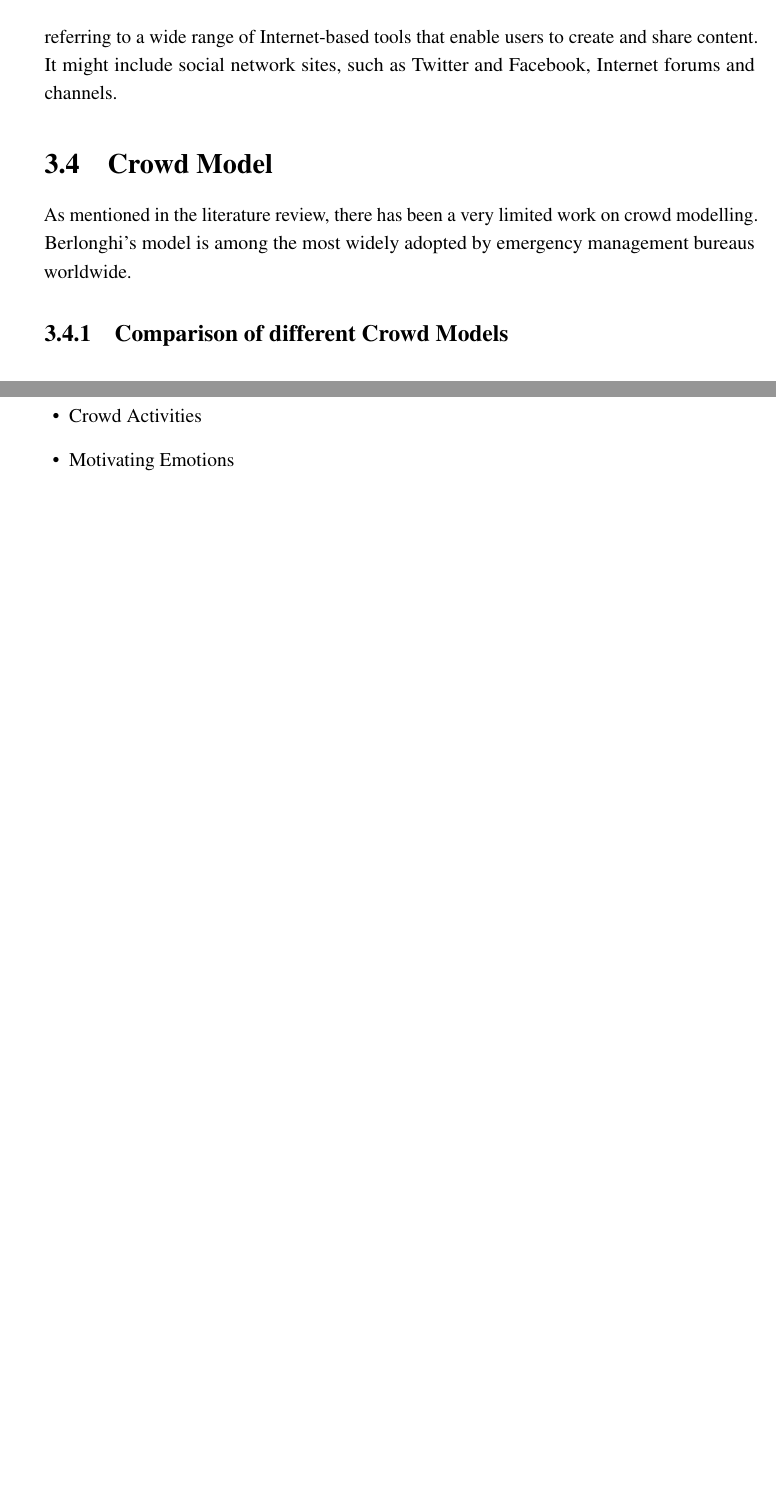
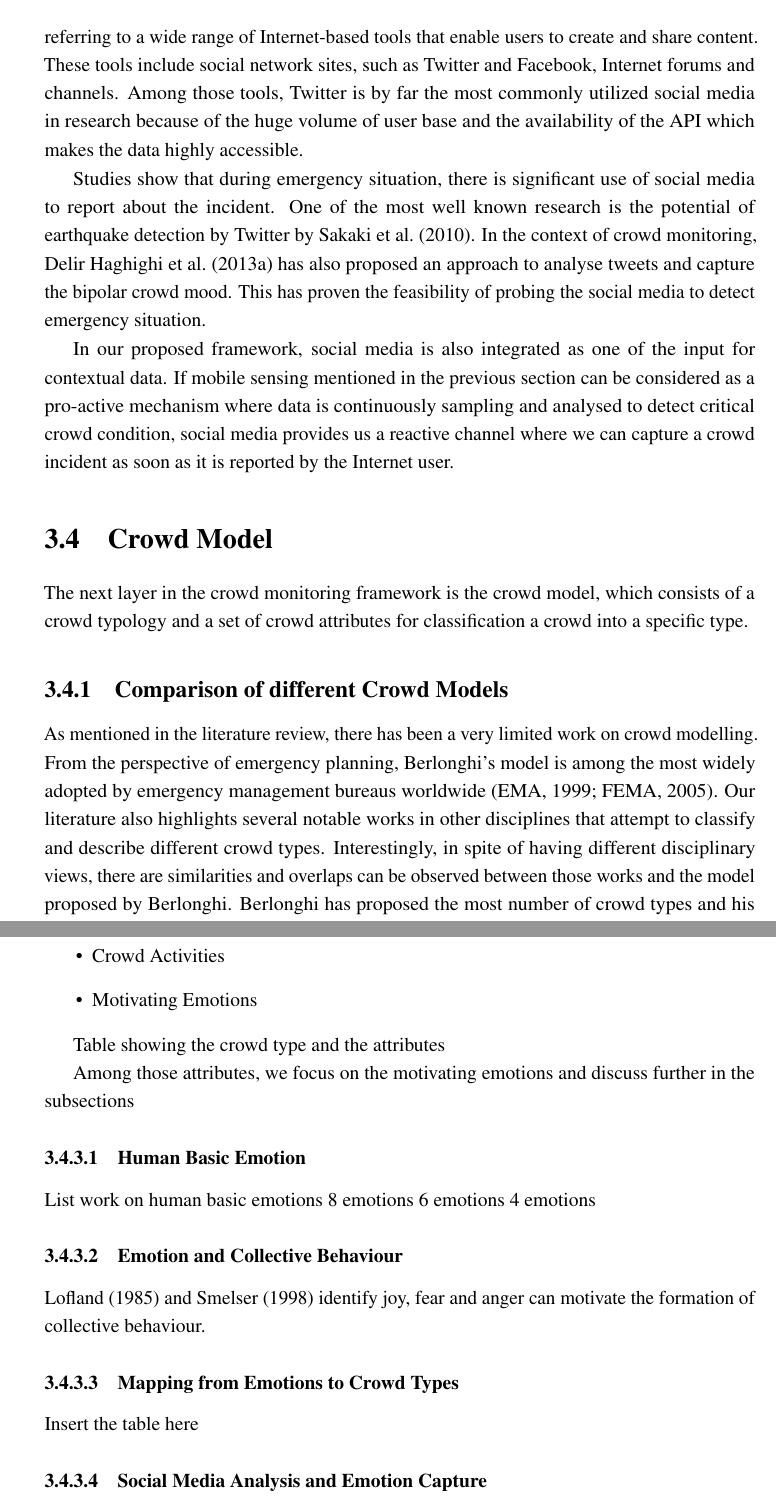
Before and after one commit to romyngo/mcm-thesis, a LaTeX thesis (thesis.tex, which reads Chapter3/approach.tex): two parts of pages 51 and 54 of 70 before the commit and two parts of pages 51 and 55 of 72 after it, joined at a grey line, cut so that both start at the same text, the shorter picture padded with empty space. Compiled offline with pdfLaTeX.

Commit message:
updated on chapter 3

```diff
--- a/Chapter3/approach.tex
+++ b/Chapter3/approach.tex
@@ -93,13 +93,20 @@ The role of mobile sensing in our crowd monitoring framework is to provide the r
 
 \subsection{Social Media}
 
-Social media is another source of information that is capable of providing real-time data. In a related work, social media is considered as a special ``soft sensor'' in the mobile sensing techniques used in crowd monitoring \citep{Ramesh2014}. Social media is a generic term referring to a wide range of Internet-based tools that enable users to create and share content. It might include social network sites, such as Twitter and Facebook, Internet forums and channels.
+Social media is another source of information that is capable of providing real-time data. In a related work, social media is considered as a special ``soft sensor'' in the mobile sensing techniques used in crowd monitoring \citep{Ramesh2014}. Social media is a generic term referring to a wide range of Internet-based tools that enable users to create and share content. These tools include social network sites, such as Twitter and Facebook, Internet forums and channels. Among those tools, Twitter is by far the most commonly utilized social media in research because of the huge volume of user base and the availability of the API which makes the data highly accessible.
+
+Studies show that during emergency situation, there is significant use of social media to report about the incident. One of the most well known research is the potential of earthquake detection by Twitter by \citet{Sakaki2010}. In the context of crowd monitoring, \citet{DelirHaghighi2013} has also proposed an approach to analyse tweets and capture the bipolar crowd mood. This has proven the feasibility of probing the social media to detect emergency situation.
+
+In our proposed framework, social media is also integrated as one of the input for contextual data. If mobile sensing mentioned in the previous section can be considered as a pro-active mechanism where data is continuously sampling and analysed to detect critical crowd condition, social media provides us a reactive channel where we can capture a crowd incident as soon as it is reported by the Internet user.
 
 \section{Crowd Model}
 
-As mentioned in the literature review, there has been a very limited work on crowd modelling. Berlonghi's model is among the most widely adopted by emergency management bureaus worldwide.
+The next layer in the crowd monitoring framework is the crowd model, which consists of a crowd typology and a set of crowd attributes for classification a crowd into a specific type.
 
 \subsection{Comparison of different Crowd Models}
+As mentioned in the literature review, there has been a very limited work on crowd modelling. From the perspective of emergency planning, Berlonghi's model is among the most widely adopted by emergency management bureaus worldwide \citep{FEMA2005, EMA1999}. Our literature also highlights several notable works in other disciplines that attempt to classify and describe different crowd types. Interestingly, in spite of having different disciplinary views, there are similarities and overlaps can be observed between those works and the model proposed by Berlonghi. Berlonghi has proposed the most number of crowd types and his eleven crowd types can be mapped into the crowd types mentioned in other studies and vice versa. Hence, in our approach, we will employ Berlonghi's model as the baseline to make distinction of different crowds.
+
+Table \ref{table:crowdModelComparison} presents our chosen crowd types based on Berlonghi's work and compares each crowd type with the crowd types defined in the related works. From these related works, the definition and description of each crowd type are collected and gathered to construct a more detailed explanation of the crowd type.
 
 \begin{center}
 	\begin{longtable}{|p{2.2cm}|p{2cm}|p{2cm}|p{4.2cm}|p{2.8cm}|}
@@ -204,8 +213,25 @@ As mentioned in the literature review, there has been a very limited work on cro
 	\item Motivating Emotions
 \end{itemize}
 
+Table showing the crowd type and the attributes
+
+Among those attributes, we focus on the motivating emotions and discuss further in the subsections
+
+\subsubsection{Human Basic Emotion}
+List work on human basic emotions
+8 emotions
+6 emotions
+4 emotions
+\subsubsection{Emotion and Collective Behaviour}
+\citet{Lofland1985} and \citet{Smelser1998} identify joy, fear and anger can motivate the formation of collective behaviour.
+
+\subsubsection{Mapping from Emotions to Crowd Types}
+Insert the table here
+
+\subsubsection{Social Media Analysis and Emotion Capture}
+By probing social media, we can capture the emotion
+
 \section{Crowd Monitoring}
-
 
 %\subsection{Emotion in the crowd}
 
```
Also changed, not shown: Chapter3/approach.tex (6 more changed lines).
